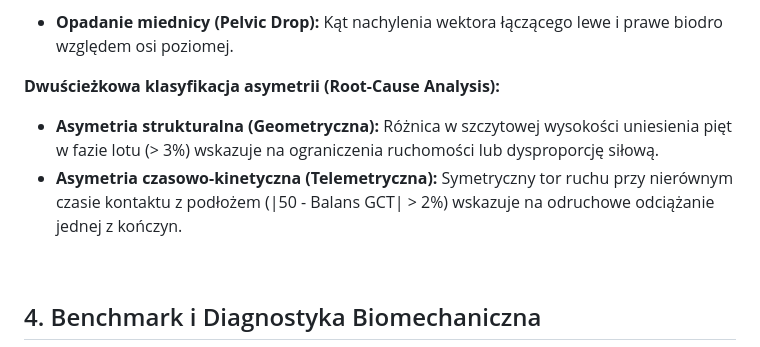
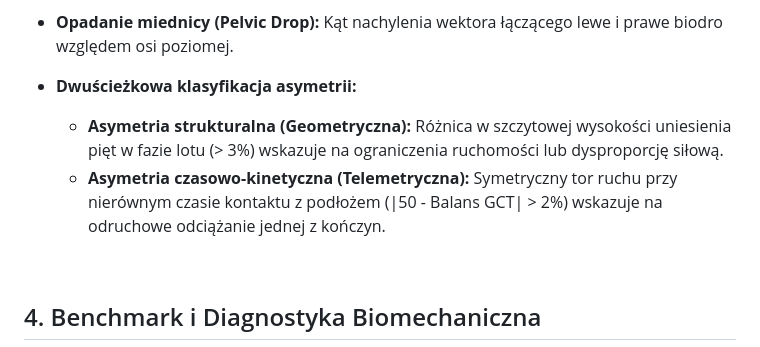
Before and after one commit to laura-szczerbowska/running-form-analytics, a Markdown page: README.md, the part around one of its changes. GitHub-like rendering.

```diff
--- a/README.md
+++ b/README.md
@@ -137,9 +142,10 @@ $$\text{Tilt} = \text{degrees}(\text{arctan2}(dy, dx)) + 90^\circ$$
 - **Opadanie miednicy (Pelvic Drop):** Kąt nachylenia wektora łączącego lewe i prawe biodro względem osi poziomej.
 
 
-**Dwuścieżkowa klasyfikacja asymetrii (Root-Cause Analysis):**
+- **Dwuścieżkowa klasyfikacja asymetrii:**
   * **Asymetria strukturalna (Geometryczna):** Różnica w szczytowej wysokości uniesienia pięt w fazie lotu (> 3%) wskazuje na ograniczenia ruchomości lub dysproporcję siłową.
   * **Asymetria czasowo-kinetyczna (Telemetryczna):** Symetryczny tor ruchu przy nierównym czasie kontaktu z podłożem (|50 - Balans GCT| > 2%) wskazuje na odruchowe odciążanie jednej z kończyn.
+
 
 <br>
 
```
Also changed, not shown: other parts of README.md (+5 -0 lines).
